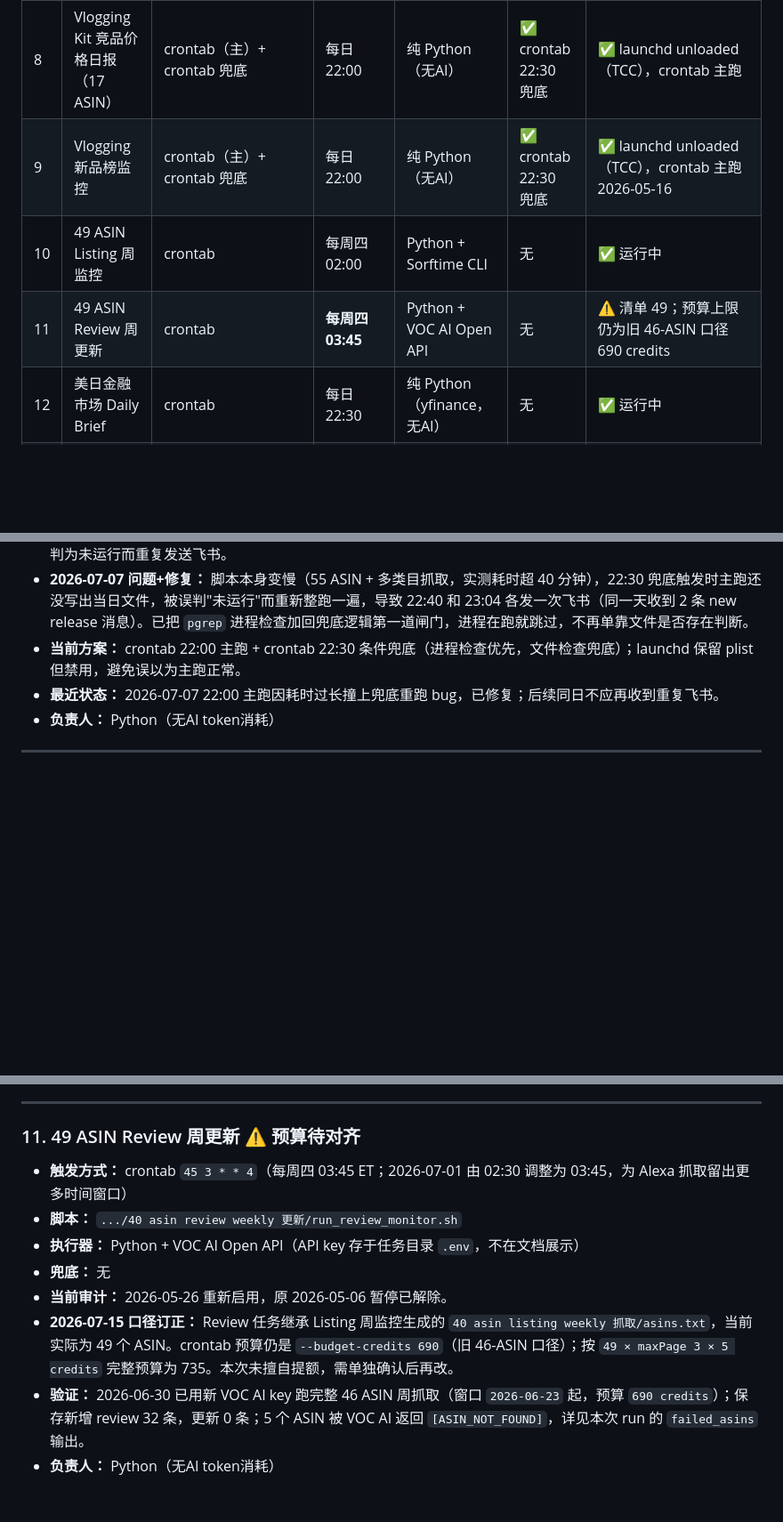
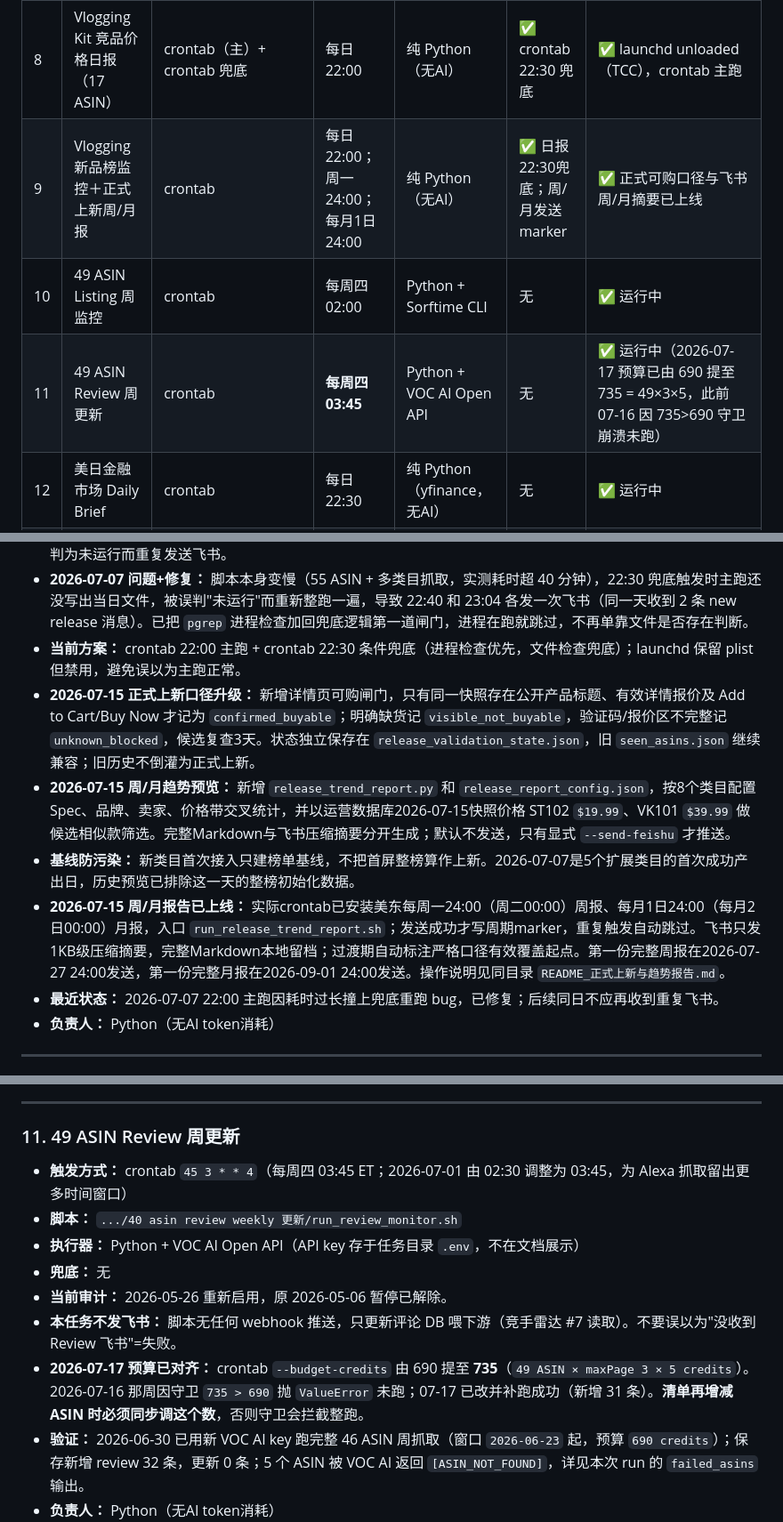
Before and after one commit to kyousan-star/ai-workspace, a Markdown page: workflows/定时任务总览.md, 3 parts joined by grey strips. Shown at 89% size. GitHub-like rendering; blank space fills up the shorter version.

```diff
--- a/workflows/定时任务总览.md
+++ b/workflows/定时任务总览.md
@@ -19,9 +19,9 @@
 | 6 | Alexa 问题综合情报 | crontab | **每周四 02:35** | Python + Claude CLI（洞察合成，2026-07-09 起） | 无 | ✅ 运行中（crontab `35 2 * * 4`，2026-07-01 与 Listing/Review/Radar 一并调整时间）|
 | 7 | ASIN 竞手雷达 | crontab | **每周四 05:00** | 纯 Python（无AI） | 无 | ✅ 运行中（crontab `0 5 * * 4`，2026-07-01 调整） |
 | 8 | Vlogging Kit 竞品价格日报（17 ASIN） | crontab（主）+ crontab 兜底 | 每日 22:00 | 纯 Python（无AI） | ✅ crontab 22:30 兜底 | ✅ launchd unloaded（TCC），crontab 主跑 |
-| 9 | Vlogging 新品榜监控 | crontab（主）+ crontab 兜底 | 每日 22:00 | 纯 Python（无AI） | ✅ crontab 22:30 兜底 | ✅ launchd unloaded（TCC），crontab 主跑 2026-05-16|
+| 9 | Vlogging 新品榜监控＋正式上新周/月报 | crontab | 每日22:00；周一24:00；每月1日24:00 | 纯 Python（无AI） | ✅ 日报22:30兜底；周/月发送marker | ✅ 正式可购口径与飞书周/月摘要已上线 |
 | 10 | 49 ASIN Listing 周监控 | crontab | 每周四 02:00 | Python + Sorftime CLI | 无 | ✅ 运行中 |
-| 11 | 49 ASIN Review 周更新 | crontab | **每周四 03:45** | Python + VOC AI Open API | 无 | ⚠️ 清单 49；预算上限仍为旧 46-ASIN 口径 690 credits |
+| 11 | 49 ASIN Review 周更新 | crontab | **每周四 03:45** | Python + VOC AI Open API | 无 | ✅ 运行中（2026-07-17 预算已由 690 提至 735 = 49×3×5，此前 07-16 因 735>690 守卫崩溃未跑）|
 | 12 | 美日金融市场 Daily Brief | crontab | 每日 22:30 | 纯 Python（yfinance，无AI） | 无 | ✅ 运行中 |
 | 13 | 飞书 Claude 监听器 | launchd（常驻） | 持续运行 | Claude CLI (sonnet-4-6) | 无 | ✅ 运行中 (PID 676) |
 | ~~14~~ | ~~Claude Token 刷新~~ | ~~crontab~~ | ~~每日 20:00~~ | ~~Shell~~ | ~~无~~ | 🗑️ **已移除**（2026-05-31 确认 crontab 中已不存在） |
@@ -183,6 +186,10 @@
 - **2026-06-20 修复：** 22:30 兜底从 `pgrep` 进程检查改回当日 Excel 文件存在检查，避免 22:00 主跑已完成后被误判为未运行而重复发送飞书。
 - **2026-07-07 问题+修复：** 脚本本身变慢（55 ASIN + 多类目抓取，实测耗时超 40 分钟），22:30 兜底触发时主跑还没写出当日文件，被误判"未运行"而重新整跑一遍，导致 22:40 和 23:04 各发一次飞书（同一天收到 2 条 new release 消息）。已把 `pgrep` 进程检查加回兜底逻辑第一道闸门，进程在跑就跳过，不再单靠文件是否存在判断。
 - **当前方案：** crontab 22:00 主跑 + crontab 22:30 条件兜底（进程检查优先，文件检查兜底）；launchd 保留 plist 但禁用，避免误以为主跑正常。
+- **2026-07-15 正式上新口径升级：** 新增详情页可购闸门，只有同一快照存在公开产品标题、有效详情报价及 Add to Cart/Buy Now 才记为 `confirmed_buyable`；明确缺货记 `visible_not_buyable`，验证码/报价区不完整记 `unknown_blocked`，候选复查3天。状态独立保存在 `release_validation_state.json`，旧 `seen_asins.json` 继续兼容；旧历史不倒灌为正式上新。
+- **2026-07-15 周/月趋势预览：** 新增 `release_trend_report.py` 和 `release_report_config.json`，按8个类目配置Spec、品牌、卖家、价格带交叉统计，并以运营数据库2026-07-15快照价格 ST102 `$19.99`、VK101 `$39.99` 做候选相似款筛选。完整Markdown与飞书压缩摘要分开生成；默认不发送，只有显式 `--send-feishu` 才推送。
+- **基线防污染：** 新类目首次接入只建榜单基线，不把首屏整榜算作上新。2026-07-07是5个扩展类目的首次成功产出日，历史预览已排除这一天的整榜初始化数据。
+- **2026-07-15 周/月报告已上线：** 实际crontab已安装美东每周一24:00（周二00:00）周报、每月1日24:00（每月2日00:00）月报，入口 `run_release_trend_report.sh`；发送成功才写周期marker，重复触发自动跳过。飞书只发1KB级压缩摘要，完整Markdown本地留档；过渡期自动标注严格口径有效覆盖起点。第一份完整周报在2026-07-27 24:00发送，第一份完整月报在2026-09-01 24:00发送。操作说明见同目录 `README_正式上新与趋势报告.md`。
 - **最近状态：** 2026-07-07 22:00 主跑因耗时过长撞上兜底重跑 bug，已修复；后续同日不应再收到重复飞书。
 - **负责人：** Python（无AI token消耗）
 
@@ -199,13 +206,14 @@
 
 ---
 
-### 11. 49 ASIN Review 周更新 ⚠️ 预算待对齐
+### 11. 49 ASIN Review 周更新
 - **触发方式：** crontab `45 3 * * 4`（每周四 03:45 ET；2026-07-01 由 02:30 调整为 03:45，为 Alexa 抓取留出更多时间窗口）
 - **脚本：** `.../40 asin review weekly 更新/run_review_monitor.sh`
 - **执行器：** Python + VOC AI Open API（API key 存于任务目录 `.env`，不在文档展示）
 - **兜底：** 无
 - **当前审计：** 2026-05-26 重新启用，原 2026-05-06 暂停已解除。
-- **2026-07-15 口径订正：** Review 任务继承 Listing 周监控生成的 `40 asin listing weekly 抓取/asins.txt`，当前实际为 49 个 ASIN。crontab 预算仍是 `--budget-credits 690`（旧 46-ASIN 口径）；按 `49 × maxPage 3 × 5 credits` 完整预算为 735。本次未擅自提额，需单独确认后再改。
+- **本任务不发飞书：** 脚本无任何 webhook 推送，只更新评论 DB 喂下游（竞手雷达 #7 读取）。不要误以为"没收到 Review 飞书"=失败。
+- **2026-07-17 预算已对齐：** crontab `--budget-credits` 由 690 提至 **735**（`49 ASIN × maxPage 3 × 5 credits`）。2026-07-16 那周因守卫 `735 > 690` 抛 `ValueError` 未跑；07-17 已改并补跑成功（新增 31 条）。**清单再增减 ASIN 时必须同步调这个数**，否则守卫会拦截整跑。
 - **验证：** 2026-06-30 已用新 VOC AI key 跑完整 46 ASIN 周抓取（窗口 `2026-06-23` 起，预算 `690 credits`）；保存新增 review 32 条，更新 0 条；5 个 ASIN 被 VOC AI 返回 `[ASIN_NOT_FOUND]`，详见本次 run 的 `failed_asins` 输出。
 - **负责人：** Python（无AI token消耗）
 
```
Also changed, not shown: other parts of workflows/定时任务总览.md (+5 -1 lines).
